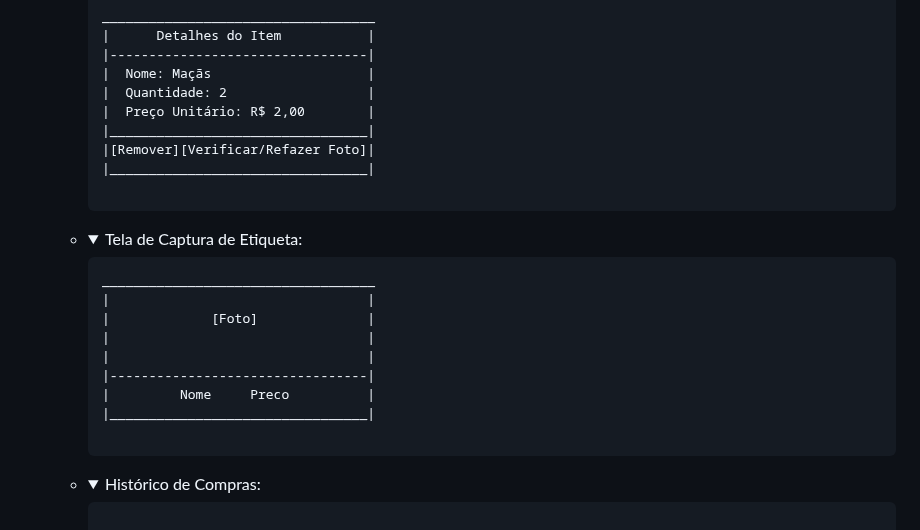
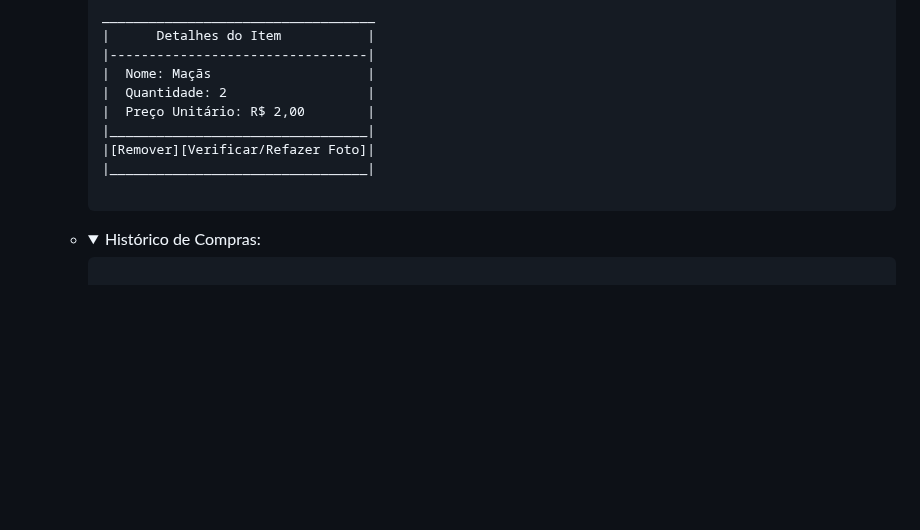
Before and after one commit to brunovjk/ShopScan, a Markdown page: checklist_projeto.md, the part around the change. GitHub-like rendering; folded sections open; blank space fills up the shorter version.

````diff
--- a/checklist_projeto.md
+++ b/checklist_projeto.md
@@ -185,23 +185,6 @@
     </details>
 
   - <details>
-    <summary>Tela de Captura de Etiqueta:</summary>
-
-    ```
-    ___________________________________
-    |                                 |
-    |             [Foto]              |
-    |                                 |
-    |                                 |
-    |---------------------------------|
-    |         Nome     Preco          |
-    |_________________________________|
-
-    ```
-
-    </details>
-
-  - <details>
     <summary>Histórico de Compras:</summary>
 
     ```
````
